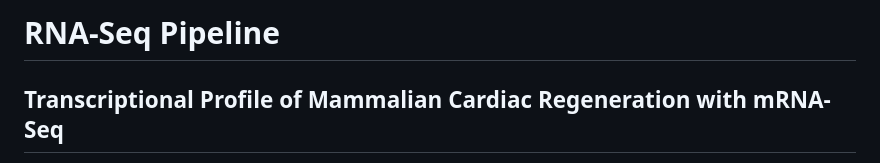
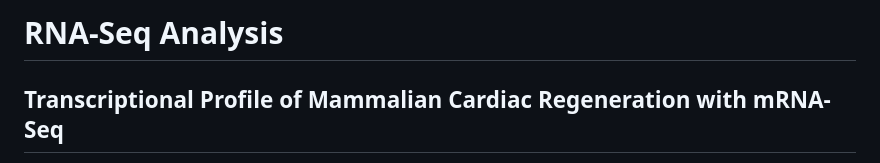
Before and after one commit to jawa23bio/RNA-Seq, a Markdown page: README.md, the part around the change. Drawn GitHub-style.

```diff
--- a/README.md
+++ b/README.md
@@ -1,4 +1,4 @@
-# RNA-Seq Pipeline
+# RNA-Seq Analysis
 ## Transcriptional Profile of Mammalian Cardiac Regeneration with mRNA-Seq
 This analysis is based on the data published in the following study: O’Meara et al. Transcriptional Reversion of Cardiac Myocyte Fate During Mammalian Cardiac Regeneration. Circ Res. Feb 2015. PMID: 25477501
 
```
